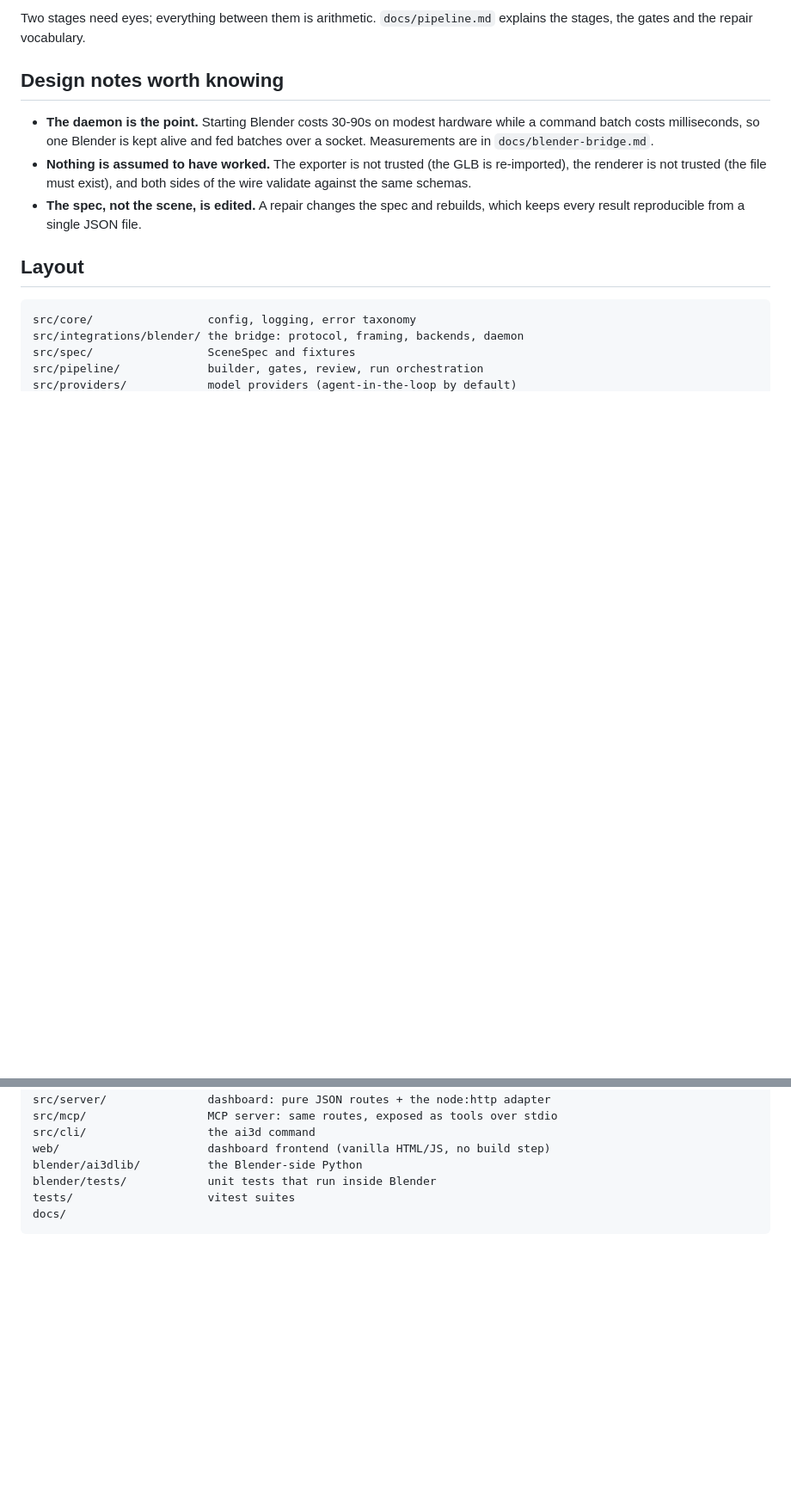
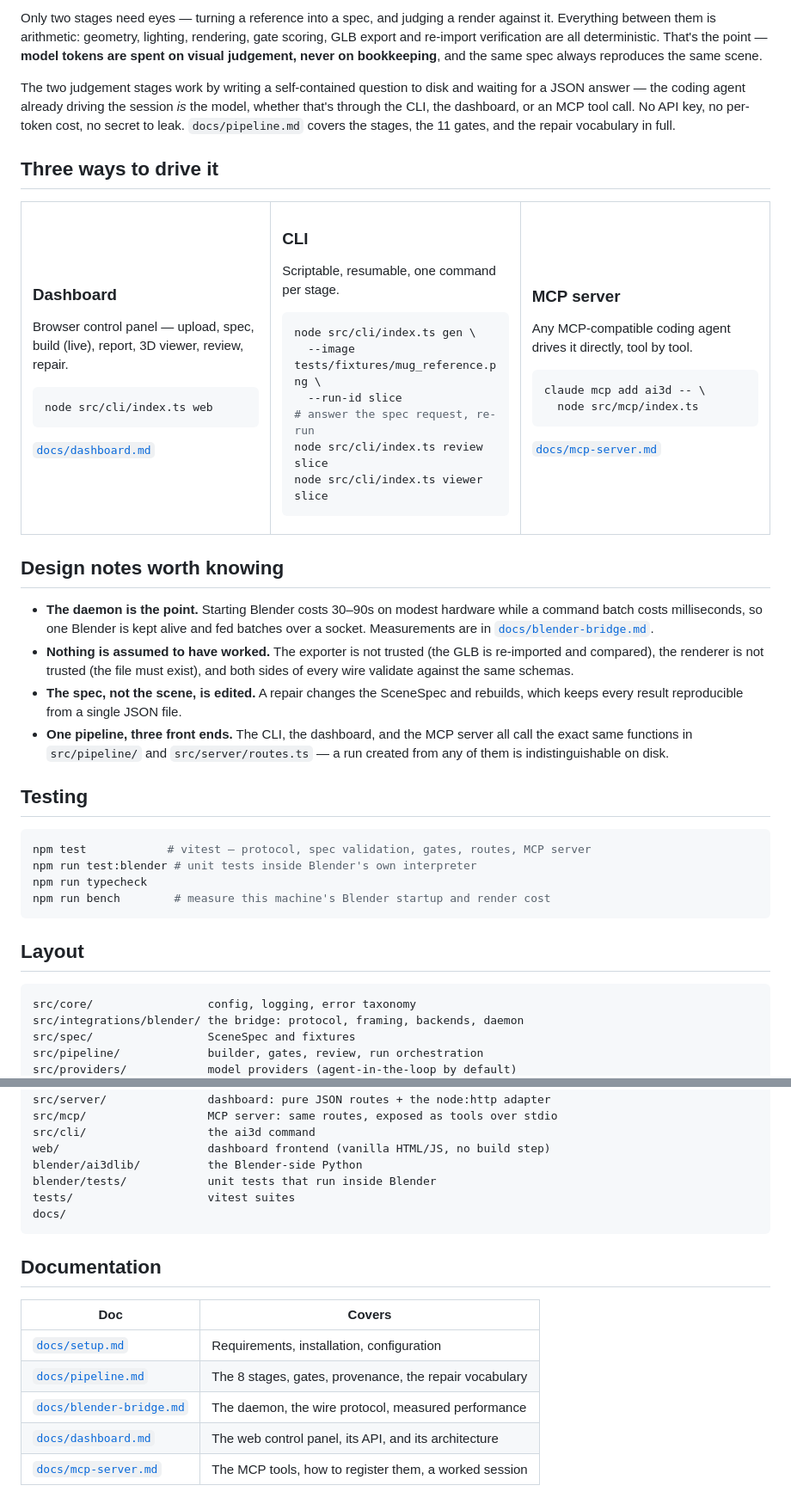
Before and after one commit to MOT1209/king3d-ai, a Markdown page: README.md, 2 parts joined by grey strips. Shown at 86% size. Drawn GitHub-style; blank space fills up the shorter version.

````diff
--- a/README.md
+++ b/README.md
@@ -64,18 +70,80 @@ reference -> [MODEL] spec -> geometry -> lighting -> render -> gates
 ```
 
-Two stages need eyes; everything between them is arithmetic. `docs/pipeline.md`
-explains the stages, the gates and the repair vocabulary.
+Only two stages need eyes — turning a reference into a spec, and judging a render
+against it. Everything between them is arithmetic: geometry, lighting, rendering,
+gate scoring, GLB export and re-import verification are all deterministic. That's
+the point — **model tokens are spent on visual judgement, never on bookkeeping**,
+and the same spec always reproduces the same scene.
+
+The two judgement stages work by writing a self-contained question to disk and
+waiting for a JSON answer — the coding agent already driving the session *is* the
+model, whether that's through the CLI, the dashboard, or an MCP tool call. No API
+key, no per-token cost, no secret to leak. `docs/pipeline.md` covers the stages,
+the 11 gates, and the repair vocabulary in full.
+
+## Three ways to drive it
+
+<table>
+<tr><td width="33%" valign="top">
+
+### Dashboard
+Browser control panel — upload, spec, build (live), report, 3D viewer, review, repair.
+
+```bash
+node src/cli/index.ts web
+```
+[`docs/dashboard.md`](docs/dashboard.md)
+
+</td><td width="33%" valign="top">
+
+### CLI
+Scriptable, resumable, one command per stage.
+
+```bash
+node src/cli/index.ts gen \
+  --image tests/fixtures/mug_reference.png \
+  --run-id slice
+# answer the spec request, re-run
+node src/cli/index.ts review slice
+node src/cli/index.ts viewer slice
+```
+
+</td><td width="33%" valign="top">
+
+### MCP server
+Any MCP-compatible coding agent drives it directly, tool by tool.
+
+```bash
+claude mcp add ai3d -- \
+  node src/mcp/index.ts
+```
+[`docs/mcp-server.md`](docs/mcp-server.md)
+
+</td></tr>
+</table>
 
 ## Design notes worth knowing
 
-* **The daemon is the point.** Starting Blender costs 30-90s on modest hardware
+* **The daemon is the point.** Starting Blender costs 30–90s on modest hardware
   while a command batch costs milliseconds, so one Blender is kept alive and fed
-  batches over a socket. Measurements are in `docs/blender-bridge.md`.
+  batches over a socket. Measurements are in [`docs/blender-bridge.md`](docs/blender-bridge.md).
 * **Nothing is assumed to have worked.** The exporter is not trusted (the GLB is
-  re-imported), the renderer is not trusted (the file must exist), and both sides
-  of the wire validate against the same schemas.
-* **The spec, not the scene, is edited.** A repair changes the spec and rebuilds,
-  which keeps every result reproducible from a single JSON file.
+  re-imported and compared), the renderer is not trusted (the file must exist),
+  and both sides of every wire validate against the same schemas.
+* **The spec, not the scene, is edited.** A repair changes the SceneSpec and
+  rebuilds, which keeps every result reproducible from a single JSON file.
+* **One pipeline, three front ends.** The CLI, the dashboard, and the MCP server
+  all call the exact same functions in `src/pipeline/` and `src/server/routes.ts`
+  — a run created from any of them is indistinguishable on disk.
+
+## Testing
+
+```bash
+npm test            # vitest — protocol, spec validation, gates, routes, MCP server
+npm run test:blender # unit tests inside Blender's own interpreter
+npm run typecheck
+npm run bench        # measure this machine's Blender startup and render cost
+```
 
 ## Layout
 
@@ -94,3 +162,13 @@ blender/tests/            unit tests that run inside Blender
 tests/                    vitest suites
 docs/
 ```
+
+## Documentation
+
+| Doc | Covers |
+|---|---|
+| [`docs/setup.md`](docs/setup.md) | Requirements, installation, configuration |
+| [`docs/pipeline.md`](docs/pipeline.md) | The 8 stages, gates, provenance, the repair vocabulary |
+| [`docs/blender-bridge.md`](docs/blender-bridge.md) | The daemon, the wire protocol, measured performance |
+| [`docs/dashboard.md`](docs/dashboard.md) | The web control panel, its API, and its architecture |
+| [`docs/mcp-server.md`](docs/mcp-server.md) | The MCP tools, how to register them, a worked session |
````
Also changed, not shown: other parts of README.md (+46 -40 lines).
